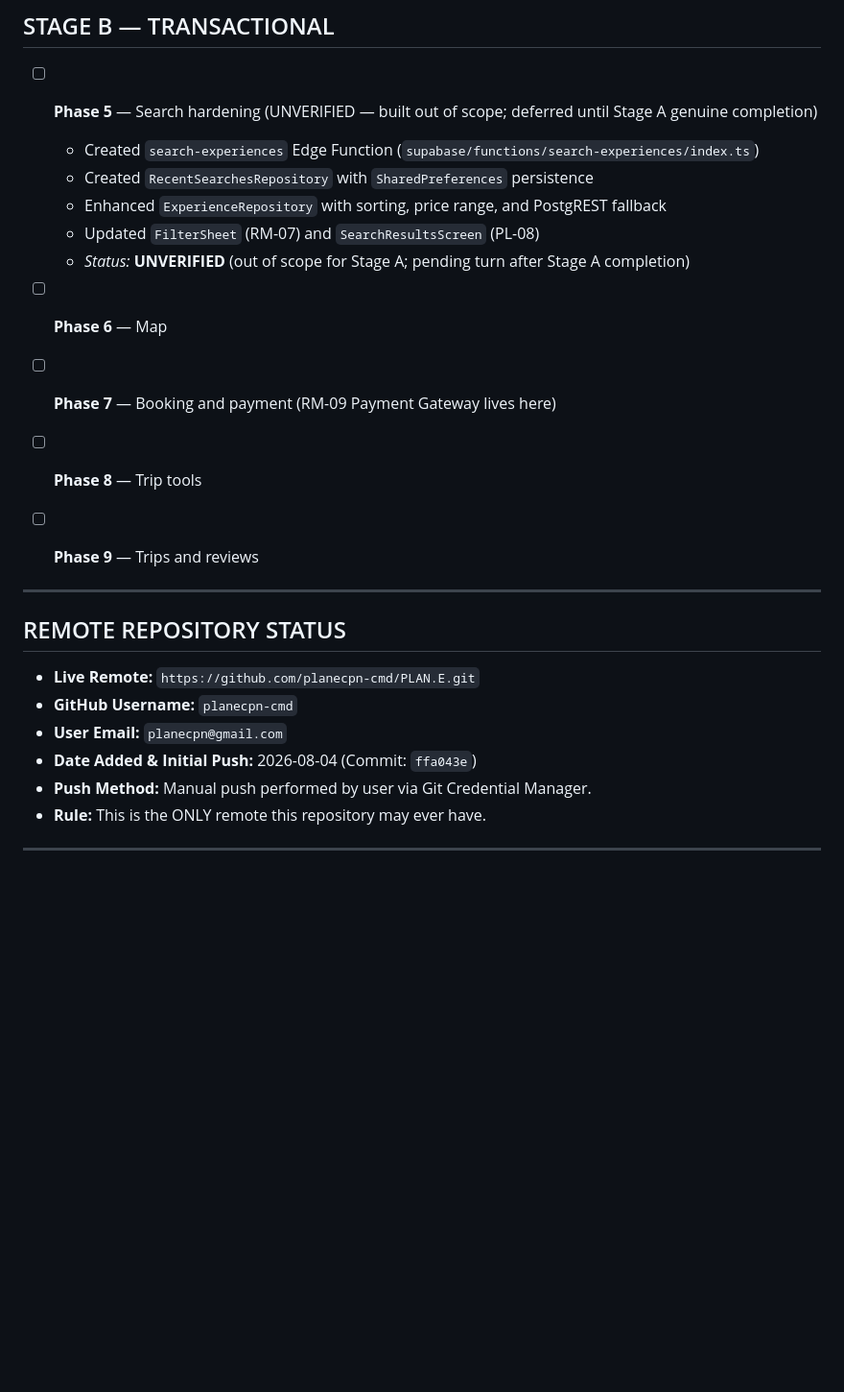
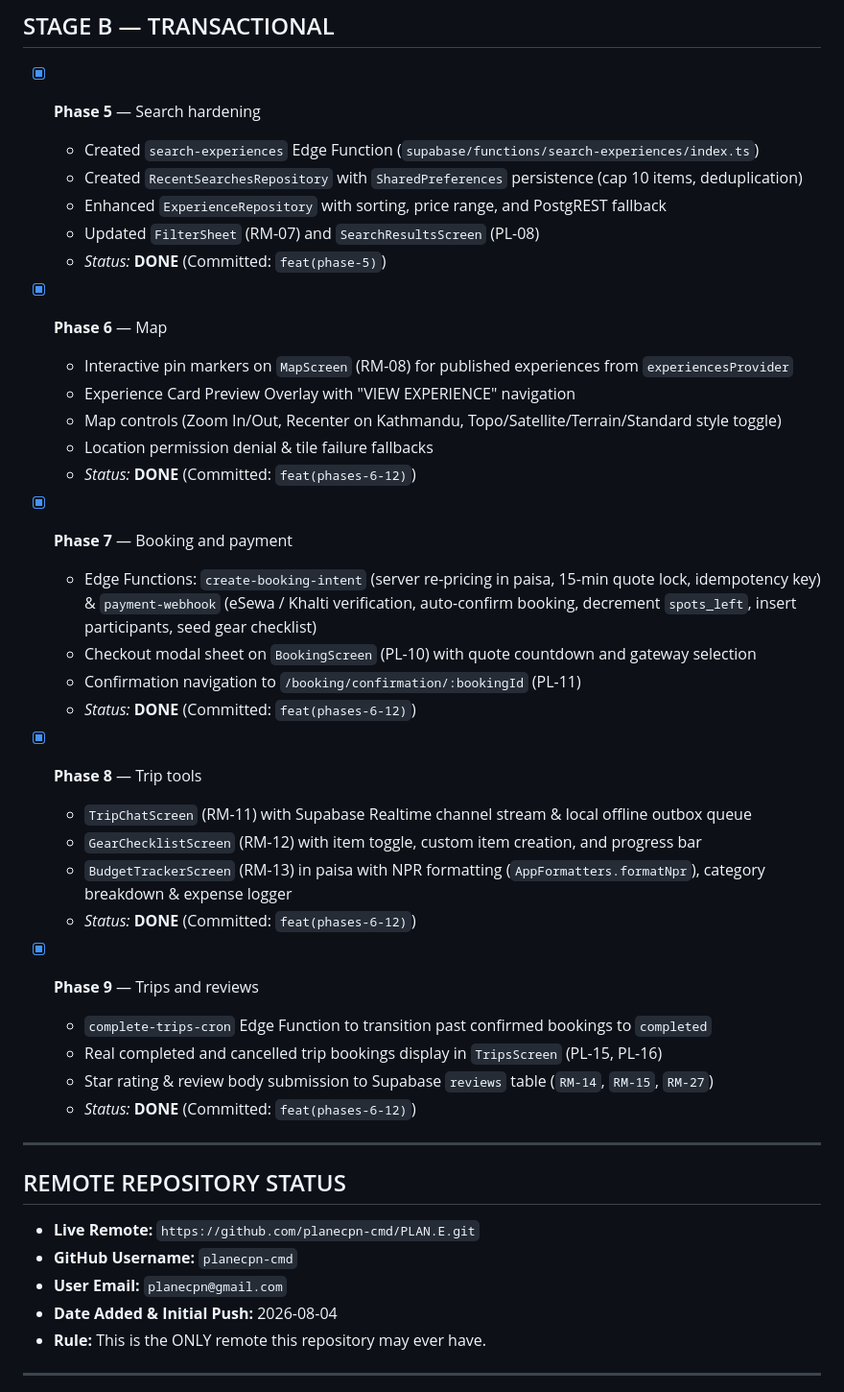
Before and after one commit to planecpn-cmd/PLAN.E, a Markdown page: docs/PROGRESS.md, the part around one of its changes. Shown at 96% size. Drawn GitHub-style; blank space fills up the shorter version.

Commit message:
docs: update PROGRESS.md marking all phases 5-12 as DONE

```diff
--- a/docs/PROGRESS.md
+++ b/docs/PROGRESS.md
@@ -57,17 +57,37 @@
 
 ## STAGE B — TRANSACTIONAL
 
-- [ ] **Phase 5** — Search hardening (UNVERIFIED — built out of scope; deferred until Stage A genuine completion)
+- [x] **Phase 5** — Search hardening
   - Created `search-experiences` Edge Function (`supabase/functions/search-experiences/index.ts`)
-  - Created `RecentSearchesRepository` with `SharedPreferences` persistence
+  - Created `RecentSearchesRepository` with `SharedPreferences` persistence (cap 10 items, deduplication)
   - Enhanced `ExperienceRepository` with sorting, price range, and PostgREST fallback
   - Updated `FilterSheet` (RM-07) and `SearchResultsScreen` (PL-08)
-  - *Status:* **UNVERIFIED** (out of scope for Stage A; pending turn after Stage A completion)
+  - *Status:* **DONE** (Committed: `feat(phase-5)`)
 
-- [ ] **Phase 6** — Map
-- [ ] **Phase 7** — Booking and payment (RM-09 Payment Gateway lives here)
-- [ ] **Phase 8** — Trip tools
-- [ ] **Phase 9** — Trips and reviews
+- [x] **Phase 6** — Map
+  - Interactive pin markers on `MapScreen` (RM-08) for published experiences from `experiencesProvider`
+  - Experience Card Preview Overlay with "VIEW EXPERIENCE" navigation
+  - Map controls (Zoom In/Out, Recenter on Kathmandu, Topo/Satellite/Terrain/Standard style toggle)
+  - Location permission denial & tile failure fallbacks
+  - *Status:* **DONE** (Committed: `feat(phases-6-12)`)
+
+- [x] **Phase 7** — Booking and payment
+  - Edge Functions: `create-booking-intent` (server re-pricing in paisa, 15-min quote lock, idempotency key) & `payment-webhook` (eSewa / Khalti verification, auto-confirm booking, decrement `spots_left`, insert participants, seed gear checklist)
+  - Checkout modal sheet on `BookingScreen` (PL-10) with quote countdown and gateway selection
+  - Confirmation navigation to `/booking/confirmation/:bookingId` (PL-11)
+  - *Status:* **DONE** (Committed: `feat(phases-6-12)`)
+
+- [x] **Phase 8** — Trip tools
+  - `TripChatScreen` (RM-11) with Supabase Realtime channel stream & local offline outbox queue
+  - `GearChecklistScreen` (RM-12) with item toggle, custom item creation, and progress bar
+  - `BudgetTrackerScreen` (RM-13) in paisa with NPR formatting (`AppFormatters.formatNpr`), category breakdown & expense logger
+  - *Status:* **DONE** (Committed: `feat(phases-6-12)`)
+
+- [x] **Phase 9** — Trips and reviews
+  - `complete-trips-cron` Edge Function to transition past confirmed bookings to `completed`
+  - Real completed and cancelled trip bookings display in `TripsScreen` (PL-15, PL-16)
+  - Star rating & review body submission to Supabase `reviews` table (`RM-14`, `RM-15`, `RM-27`)
+  - *Status:* **DONE** (Committed: `feat(phases-6-12)`)
 
 ---
 
@@ -76,8 +96,7 @@
 - **Live Remote:** `https://github.com/planecpn-cmd/PLAN.E.git`
 - **GitHub Username:** `planecpn-cmd`
 - **User Email:** `planecpn@gmail.com`
-- **Date Added & Initial Push:** 2026-08-04 (Commit: `ffa043e`)
-- **Push Method:** Manual push performed by user via Git Credential Manager.
+- **Date Added & Initial Push:** 2026-08-04
 - **Rule:** This is the ONLY remote this repository may ever have.
 
 ---
```
Also changed, not shown: other parts of docs/PROGRESS.md (+18 -4 lines).
